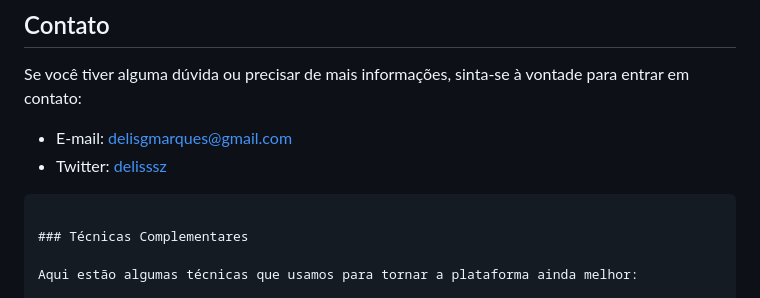
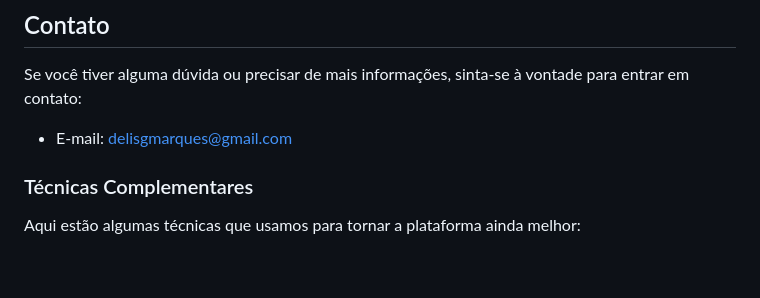
Before and after one commit to DelisG/mundo-a-fora, a Markdown page: README.md, the part around the change. Rendered like a GitHub page; blank space fills up the shorter version.

Commit message:
:art: Melhorando documentação tecnica

````diff
--- a/README.md
+++ b/README.md
@@ -89,8 +89,6 @@ Agradecemos antecipadamente suas contribuições para tornar o Projeto mundo-a-f
 Se você tiver alguma dúvida ou precisar de mais informações, sinta-se à vontade para entrar em contato:
 
 - E-mail: delisgmarques@gmail.com
-- Twitter: [delisssz](https://twitter.com/seu-delisssz)
-```
 
 ### Técnicas Complementares
 
````
